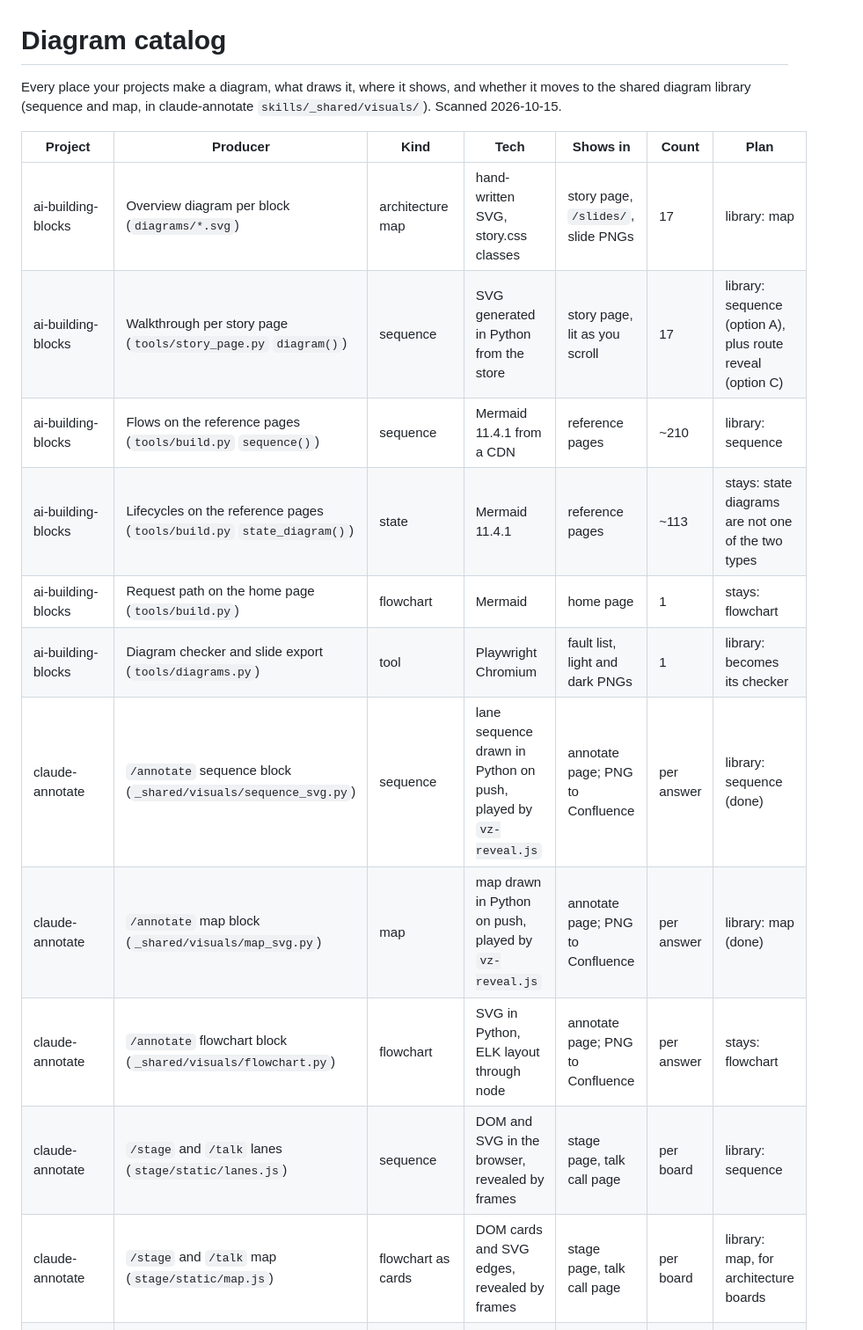
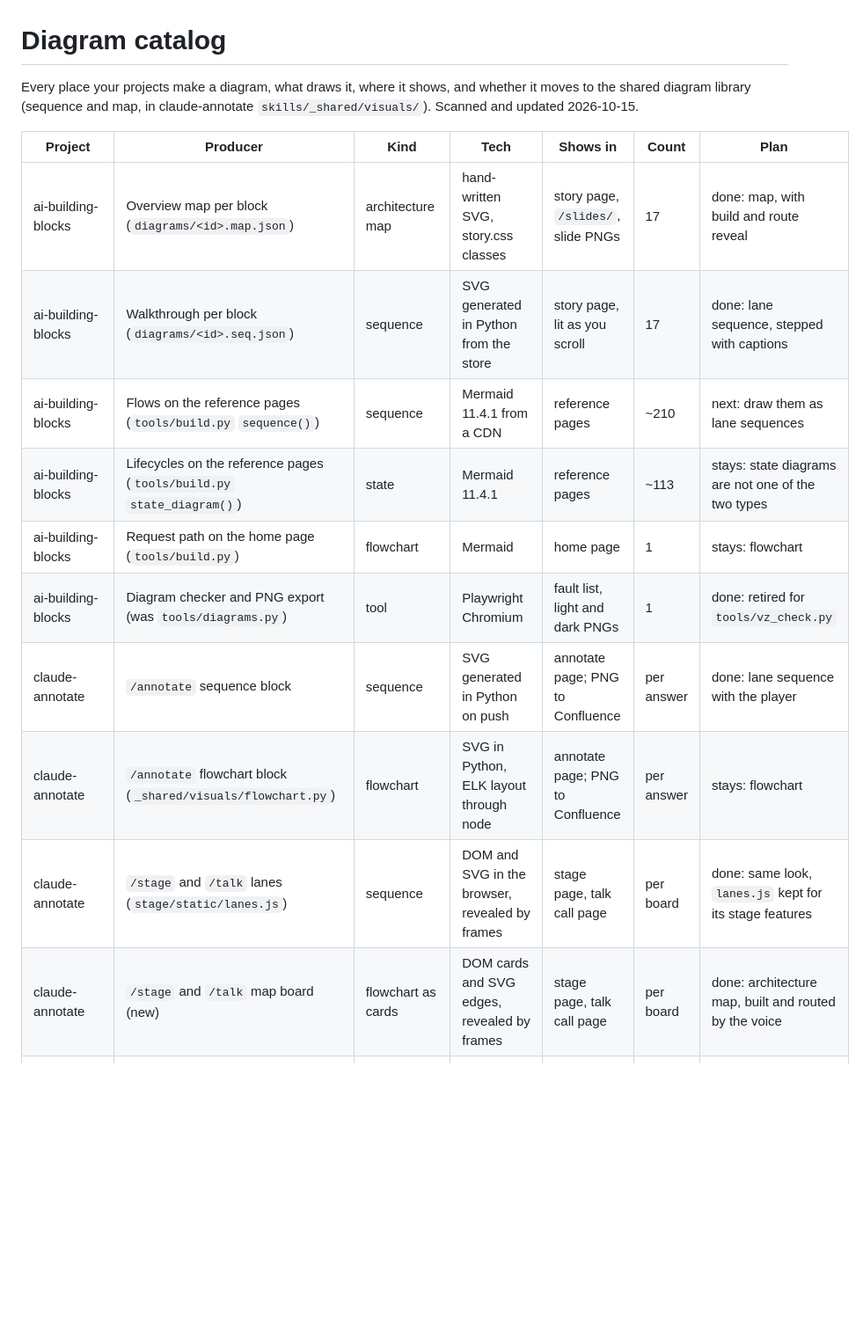
Before and after one commit to petmakris/claude-annotate, a Markdown page: docs/diagram-catalog.md, the part around one of its changes. Shown at 88% size. GitHub-like rendering; blank space fills up the shorter version.

Commit message:
docs: the diagram catalog says which producers the library already draws, which come next and which stay

```diff
--- a/docs/diagram-catalog.md
+++ b/docs/diagram-catalog.md
@@ -1,20 +1,19 @@
 # Diagram catalog
 
-Every place your projects make a diagram, what draws it, where it shows, and whether it moves to the shared diagram library (sequence and map, in claude-annotate `skills/_shared/visuals/`). Scanned 2026-10-15.
+Every place your projects make a diagram, what draws it, where it shows, and whether it moves to the shared diagram library (sequence and map, in claude-annotate `skills/_shared/visuals/`). Scanned and updated 2026-10-15.
 
 | Project | Producer | Kind | Tech | Shows in | Count | Plan |
 |---|---|---|---|---|---|---|
-| ai-building-blocks | Overview diagram per block (`diagrams/*.svg`) | architecture map | hand-written SVG, story.css classes | story page, `/slides/`, slide PNGs | 17 | library: map |
-| ai-building-blocks | Walkthrough per story page (`tools/story_page.py` `diagram()`) | sequence | SVG generated in Python from the store | story page, lit as you scroll | 17 | library: sequence (option A), plus route reveal (option C) |
-| ai-building-blocks | Flows on the reference pages (`tools/build.py` `sequence()`) | sequence | Mermaid 11.4.1 from a CDN | reference pages | ~210 | library: sequence |
+| ai-building-blocks | Overview map per block (`diagrams/<id>.map.json`) | architecture map | hand-written SVG, story.css classes | story page, `/slides/`, slide PNGs | 17 | done: map, with build and route reveal |
+| ai-building-blocks | Walkthrough per block (`diagrams/<id>.seq.json`) | sequence | SVG generated in Python from the store | story page, lit as you scroll | 17 | done: lane sequence, stepped with captions |
+| ai-building-blocks | Flows on the reference pages (`tools/build.py` `sequence()`) | sequence | Mermaid 11.4.1 from a CDN | reference pages | ~210 | next: draw them as lane sequences |
 | ai-building-blocks | Lifecycles on the reference pages (`tools/build.py` `state_diagram()`) | state | Mermaid 11.4.1 | reference pages | ~113 | stays: state diagrams are not one of the two types |
 | ai-building-blocks | Request path on the home page (`tools/build.py`) | flowchart | Mermaid | home page | 1 | stays: flowchart |
-| ai-building-blocks | Diagram checker and slide export (`tools/diagrams.py`) | tool | Playwright Chromium | fault list, light and dark PNGs | 1 | library: becomes its checker |
-| claude-annotate | `/annotate` sequence block (`_shared/visuals/sequence_svg.py`) | sequence | lane sequence drawn in Python on push, played by `vz-reveal.js` | annotate page; PNG to Confluence | per answer | library: sequence (done) |
-| claude-annotate | `/annotate` map block (`_shared/visuals/map_svg.py`) | map | map drawn in Python on push, played by `vz-reveal.js` | annotate page; PNG to Confluence | per answer | library: map (done) |
+| ai-building-blocks | Diagram checker and PNG export (was `tools/diagrams.py`) | tool | Playwright Chromium | fault list, light and dark PNGs | 1 | done: retired for `tools/vz_check.py` |
+| claude-annotate | `/annotate` sequence block | sequence | SVG generated in Python on push | annotate page; PNG to Confluence | per answer | done: lane sequence with the player |
 | claude-annotate | `/annotate` flowchart block (`_shared/visuals/flowchart.py`) | flowchart | SVG in Python, ELK layout through node | annotate page; PNG to Confluence | per answer | stays: flowchart |
-| claude-annotate | `/stage` and `/talk` lanes (`stage/static/lanes.js`) | sequence | DOM and SVG in the browser, revealed by frames | stage page, talk call page | per board | library: sequence |
-| claude-annotate | `/stage` and `/talk` map (`stage/static/map.js`) | flowchart as cards | DOM cards and SVG edges, revealed by frames | stage page, talk call page | per board | library: map, for architecture boards |
+| claude-annotate | `/stage` and `/talk` lanes (`stage/static/lanes.js`) | sequence | DOM and SVG in the browser, revealed by frames | stage page, talk call page | per board | done: same look, `lanes.js` kept for its stage features |
+| claude-annotate | `/stage` and `/talk` map board (new) | flowchart as cards | DOM cards and SVG edges, revealed by frames | stage page, talk call page | per board | done: architecture map, built and routed by the voice |
 | claude-annotate | `/stage` Mermaid board (`stage.js` `drawDiagram`) | any Mermaid | Mermaid 11.17.2, vendored | stage page | per board | stays for now: talk already turns Mermaid graphs into maps |
 | claude-annotate | `/stage` and `/talk` scenes (`stage/static/scene.js`) | hand-written HTML parts | DOMPurify or a sealed iframe, revealed by frames | stage page | per answer | stays: the reveal engine the library plugs into |
 | claude-annotate | `/dataflow` board and field canvas (`dataflow/fields/engine/`) | field mapping | own DOM engine, network-simplex layout | annotate page, standalone HTML | per answer | stays: a third kind |
```
Also changed, not shown: other parts of docs/diagram-catalog.md (+8 -8 lines).
